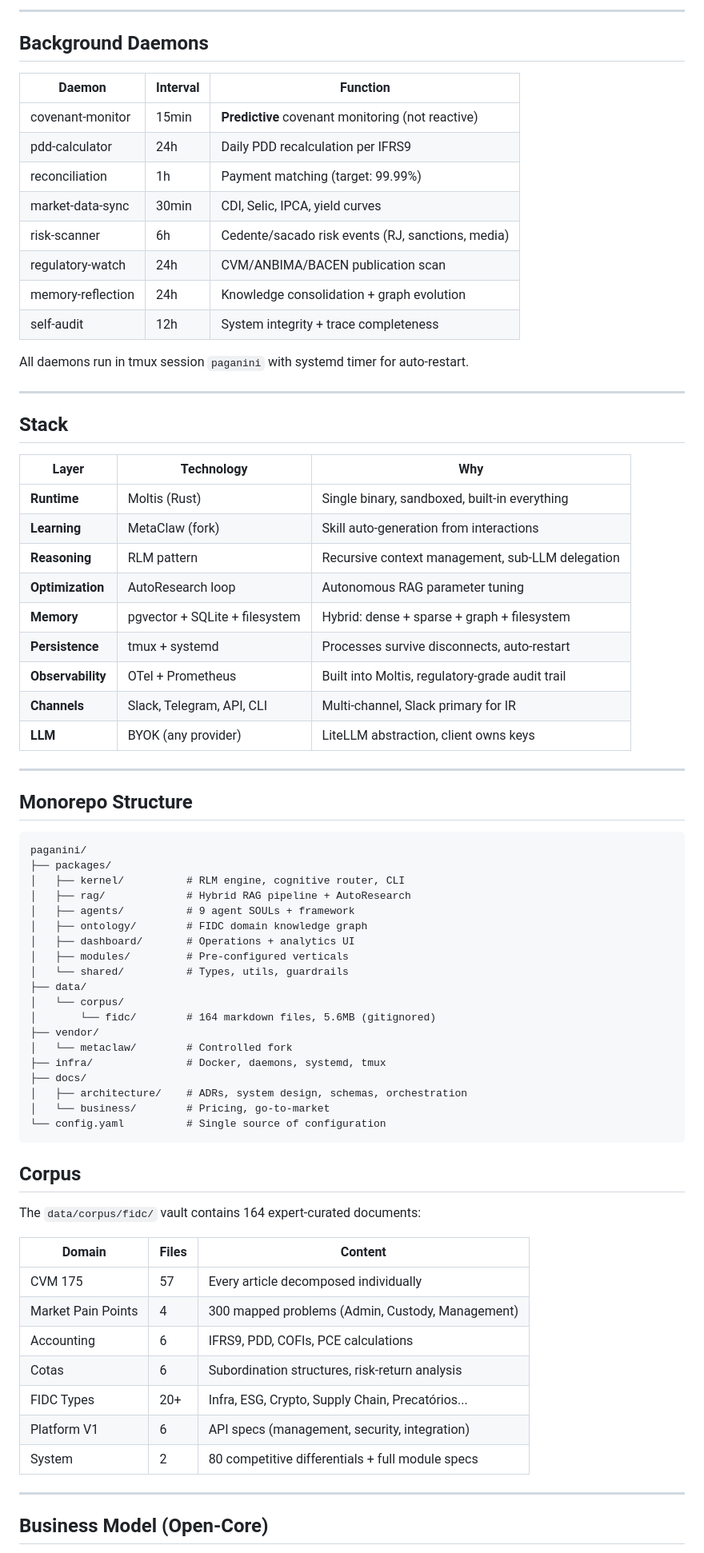
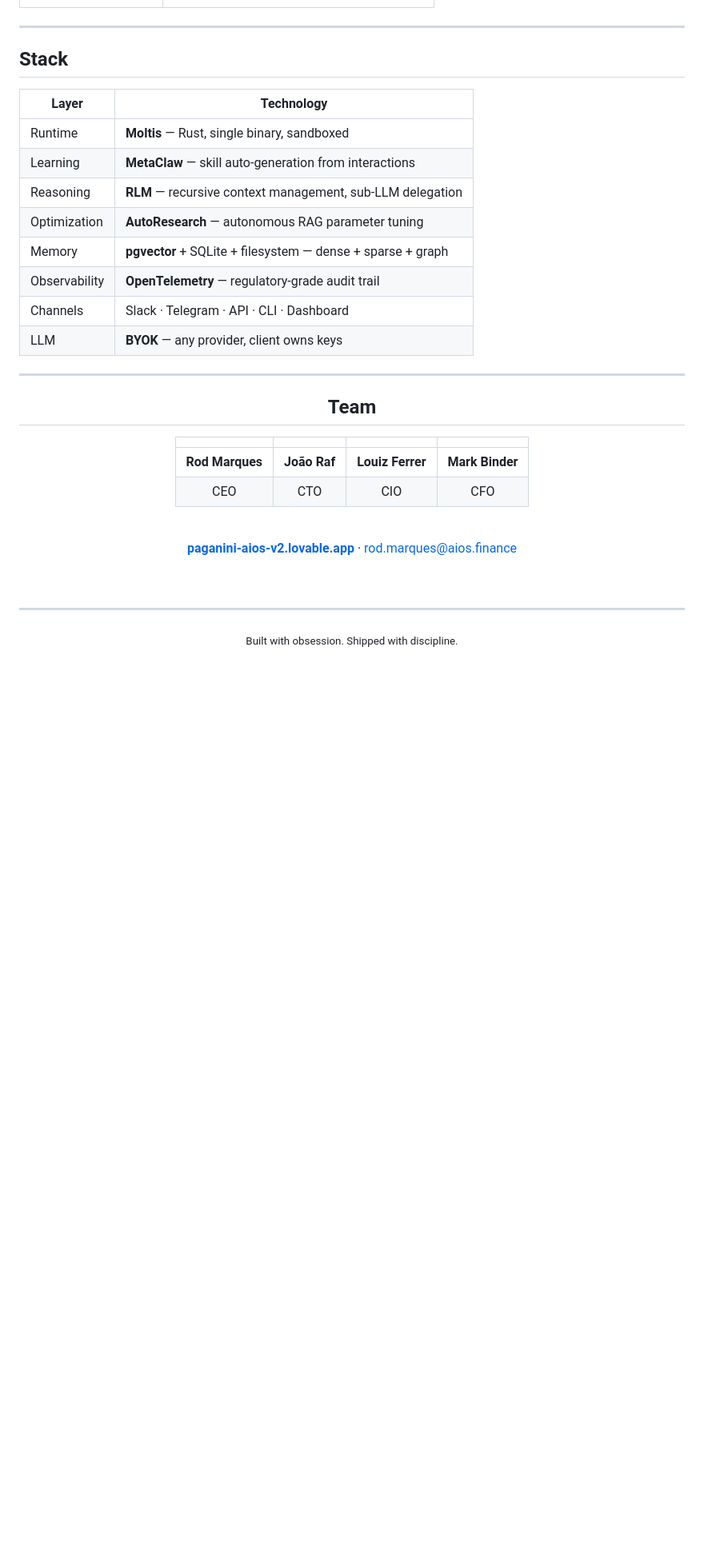
Before and after one commit to juboyy/paganini-aios, a Markdown page: README.md, the part around one of its changes. Shown at 80% size. Drawn GitHub-style; folded sections open; blank space fills up the shorter version.

Commit message:
docs: visual README — architecture diagram, collapsible sections, badges, security grid, team

````diff
--- a/README.md
+++ b/README.md
@@ -194,77 +334,38 @@ Overrides require human administrator + full justification + audit trail.
----
-
-## Background Daemons
-
-| Daemon | Interval | Function |
-|--------|----------|----------|
-| covenant-monitor | 15min | **Predictive** covenant monitoring (not reactive) |
-| pdd-calculator | 24h | Daily PDD recalculation per IFRS9 |
-| reconciliation | 1h | Payment matching (target: 99.99%) |
-| market-data-sync | 30min | CDI, Selic, IPCA, yield curves |
-| risk-scanner | 6h | Cedente/sacado risk events (RJ, sanctions, media) |
-| regulatory-watch | 24h | CVM/ANBIMA/BACEN publication scan |
-| memory-reflection | 24h | Knowledge consolidation + graph evolution |
-| self-audit | 12h | System integrity + trace completeness |
-
-All daemons run in tmux session `paganini` with systemd timer for auto-restart.
+</details>
 
 ---
 
 ## Stack
 
-| Layer | Technology | Why |
-|-------|-----------|-----|
-| **Runtime** | Moltis (Rust) | Single binary, sandboxed, built-in everything |
-| **Learning** | MetaClaw (fork) | Skill auto-generation from interactions |
-| **Reasoning** | RLM pattern | Recursive context management, sub-LLM delegation |
-| **Optimization** | AutoResearch loop | Autonomous RAG parameter tuning |
-| **Memory** | pgvector + SQLite + filesystem | Hybrid: dense + sparse + graph + filesystem |
-| **Persistence** | tmux + systemd | Processes survive disconnects, auto-restart |
-| **Observability** | OTel + Prometheus | Built into Moltis, regulatory-grade audit trail |
-| **Channels** | Slack, Telegram, API, CLI | Multi-channel, Slack primary for IR |
-| **LLM** | BYOK (any provider) | LiteLLM abstraction, client owns keys |
+| Layer | Technology |
+|-------|-----------|
+| Runtime | **Moltis** — Rust, single binary, sandboxed |
+| Learning | **MetaClaw** — skill auto-generation from interactions |
+| Reasoning | **RLM** — recursive context management, sub-LLM delegation |
+| Optimization | **AutoResearch** — autonomous RAG parameter tuning |
+| Memory | **pgvector** + SQLite + filesystem — dense + sparse + graph |
+| Observability | **OpenTelemetry** — regulatory-grade audit trail |
+| Channels | Slack · Telegram · API · CLI · Dashboard |
+| LLM | **BYOK** — any provider, client owns keys |
 
 ---
 
-## Monorepo Structure
+<div align="center">
 
-```
-paganini/
-├── packages/
-│   ├── kernel/          # RLM engine, cognitive router, CLI
-│   ├── rag/             # Hybrid RAG pipeline + AutoResearch
-│   ├── agents/          # 9 agent SOULs + framework
-│   ├── ontology/        # FIDC domain knowledge graph
-│   ├── dashboard/       # Operations + analytics UI
-│   ├── modules/         # Pre-configured verticals
-│   └── shared/          # Types, utils, guardrails
-├── data/
-│   └── corpus/
-│       └── fidc/        # 164 markdown files, 5.6MB (gitignored)
-├── vendor/
-│   └── metaclaw/        # Controlled fork
-├── infra/               # Docker, daemons, systemd, tmux
-├── docs/
-│   ├── architecture/    # ADRs, system design, schemas, orchestration
-│   └── business/        # Pricing, go-to-market
-└── config.yaml          # Single source of configuration
-```
+## Team
 
-## Corpus
+| | | | |
+|:---:|:---:|:---:|:---:|
+| **Rod Marques** | **João Raf** | **Louiz Ferrer** | **Mark Binder** |
+| CEO | CTO | CIO | CFO |
 
-The `data/corpus/fidc/` vault contains 164 expert-curated documents:
+<br>
 
-| Domain | Files | Content |
-|--------|-------|---------|
-| CVM 175 | 57 | Every article decomposed individually |
-| Market Pain Points | 4 | 300 mapped problems (Admin, Custody, Management) |
-| Accounting | 6 | IFRS9, PDD, COFIs, PCE calculations |
-| Cotas | 6 | Subordination structures, risk-return analysis |
-| FIDC Types | 20+ | Infra, ESG, Crypto, Supply Chain, Precatórios... |
-| Platform V1 | 6 | API specs (management, security, integration) |
-| System | 2 | 80 competitive differentials + full module specs |
+**[paganini-aios-v2.lovable.app](https://paganini-aios-v2.lovable.app/)** · rod.marques@aios.finance
+
+<br>
 
 ---
 
-## Business Model (Open-Core)
+<sub>Built with obsession. Shipped with discipline.</sub>
 
````
Also changed, not shown: other parts of README.md (+315 -263 lines).
